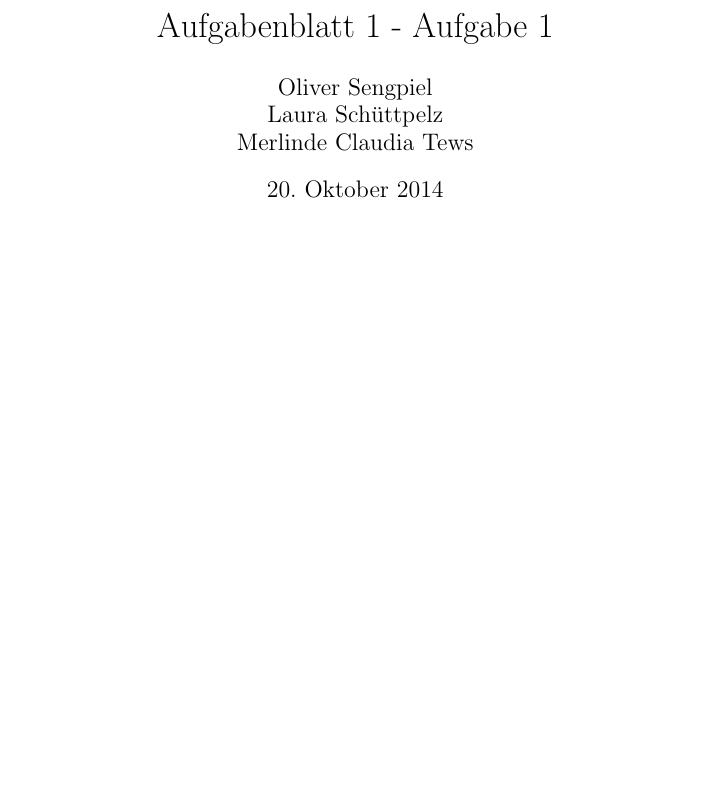
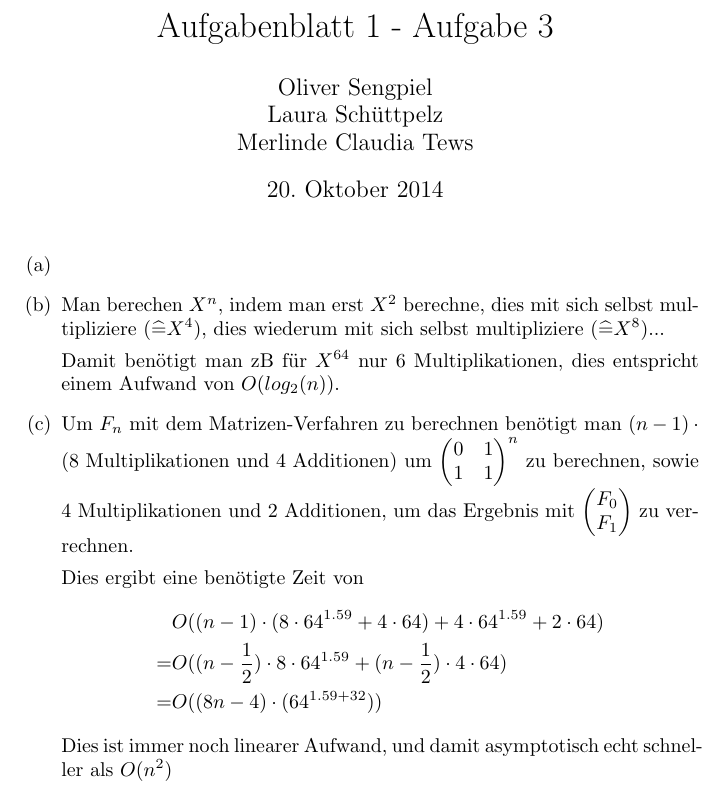
Before and after one commit to osengpiel/AD, a LaTeX document (1/Aufgabenblatt1-3.tex): part of the page, cut so that both start at the same text, the shorter picture padded with empty space. Compiled offline with pdfLaTeX.

Commit message:
b und c geschrieben

```diff
--- a/1/Aufgabenblatt1-3.tex
+++ b/1/Aufgabenblatt1-3.tex
@@ -6,7 +6,7 @@
 
 \usepackage{latexsym}
 
-\title{Aufgabenblatt 1 - Aufgabe 1}
+\title{Aufgabenblatt 1 - Aufgabe 3}
 
 \author{Oliver Sengpiel \\
         Laura Schüttpelz \\
@@ -16,7 +16,34 @@
 
 \maketitle
 
-% blablabla
+\begin{enumerate}
+\item[(a)]
+
+\item[(b)]
+Man berechen $X^n$, indem man erst $X^2$ berechne, dies mit sich
+selbst multipliziere ($\widehat{=} X^4$), dies wiederum mit sich
+selbst multipliziere ($\widehat{=} X^8$)...
+
+Damit benötigt man zB für $X^{64}$ nur 6 Multiplikationen,
+dies entspricht einem Aufwand von $O(log_2(n))$.
+
+\item[(c)]
+Um $F_n$ mit dem Matrizen-Verfahren zu berechnen benötigt man
+$(n-1) \cdot (8 \text{ Multiplikationen und } 4 \text{ Additionen})$
+um $\begin{pmatrix} 0 & 1 \\ 1 & 1 \end{pmatrix}^n$ zu berechnen,
+sowie $4$ Multiplikationen und $2$ Additionen, um das Ergebnis mit
+$\begin{pmatrix} F_0 \\ F_1 \end{pmatrix}$ zu verrechnen.
+
+Dies ergibt eine benötigte Zeit von
+\begin{align*}
+&O((n-1) \cdot (8 \cdot
+64^{1.59} + 4 \cdot 64)+ 4 \cdot 64^{1.59} + 2 \cdot 64) \\ =
+&O((n-\frac{1}{2}) \cdot 8 \cdot 64^{1.59} + (n-\frac{1}{2})\cdot 4 \cdot 64) \\
+= &O((8n-4)\cdot (64^{1.59 + 32}))
+\end{align*}
+Dies ist immer noch linearer Aufwand, und damit asymptotisch
+echt schneller als $O(n^2)$
+\end{enumerate}
 
 
 
```
